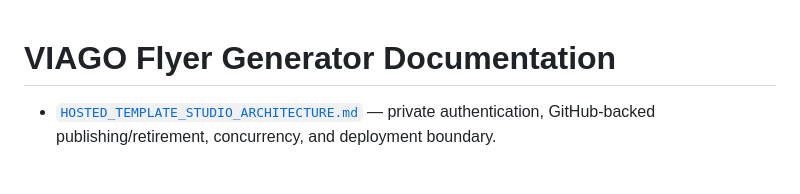
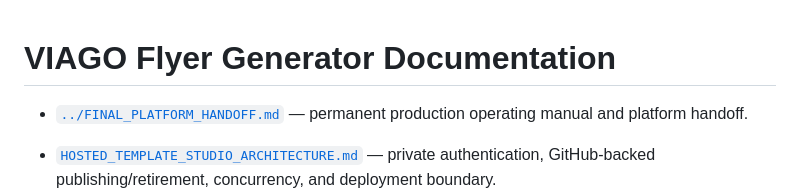
Before and after one commit to jameskerski/viago-flyer-generator, a Markdown page: docs/INDEX.md, the part around the change. Drawn GitHub-style; blank space fills up the shorter version.

```diff
--- a/docs/INDEX.md
+++ b/docs/INDEX.md
@@ -1,4 +1,6 @@
 # VIAGO Flyer Generator Documentation
+
+- [`../FINAL_PLATFORM_HANDOFF.md`](../FINAL_PLATFORM_HANDOFF.md) — permanent production operating manual and platform handoff.
 
 - [`HOSTED_TEMPLATE_STUDIO_ARCHITECTURE.md`](HOSTED_TEMPLATE_STUDIO_ARCHITECTURE.md) — private authentication, GitHub-backed publishing/retirement, concurrency, and deployment boundary.
 - [`PLATFORM_OPERATOR_GUIDE.md`](PLATFORM_OPERATOR_GUIDE.md) — public embed, Google-domain Studio access, publishing, retirement, source storage, and recovery.
```
Also changed, not shown: FINAL_PLATFORM_HANDOFF.md (added, +224 -0 lines), README.md (+2 -0 lines).
